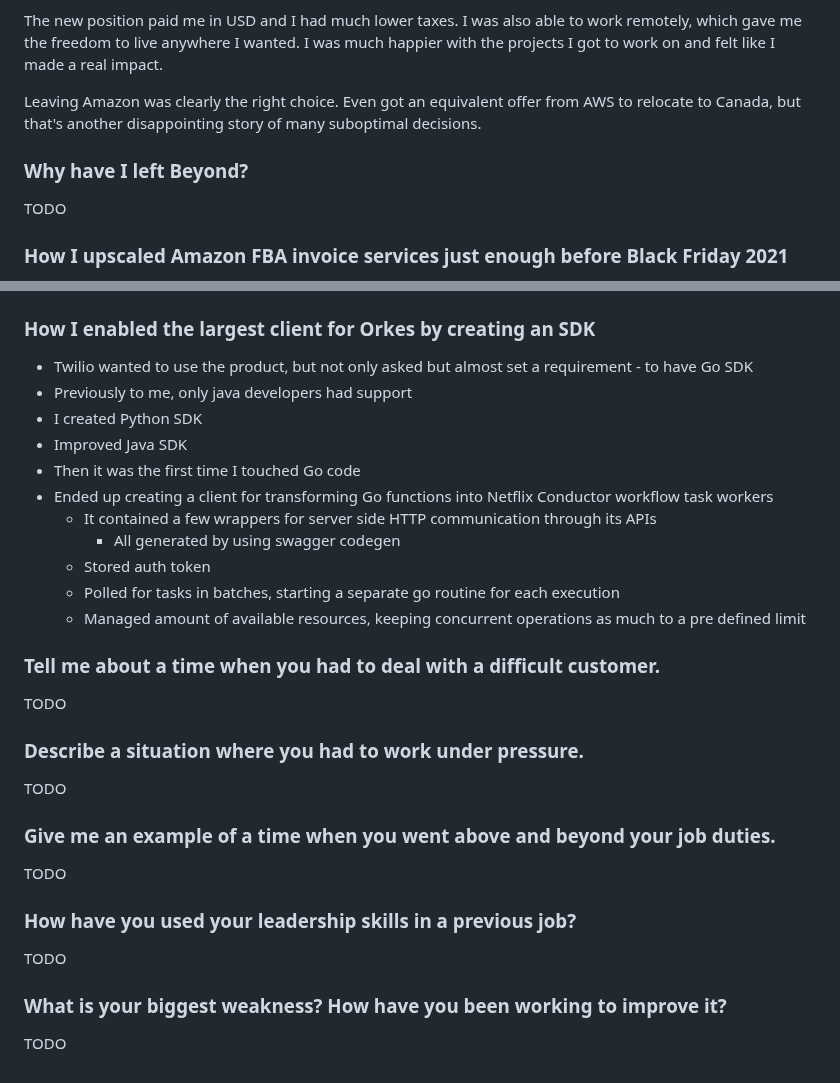
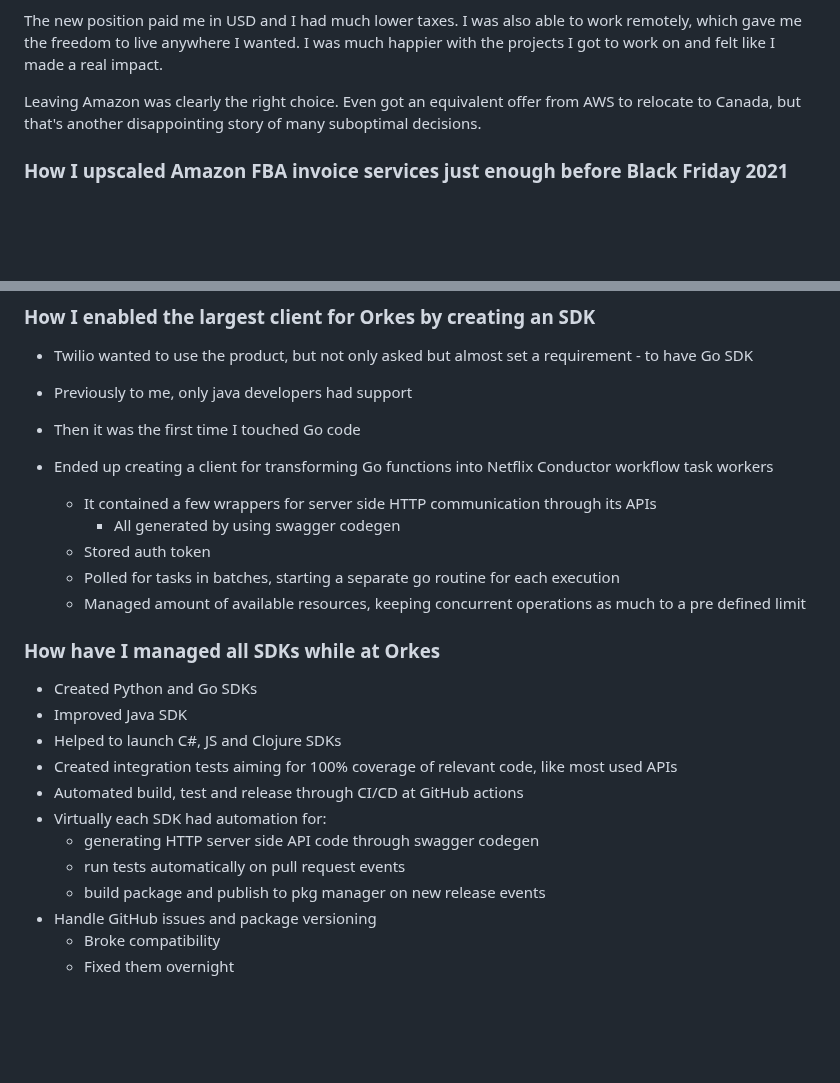
Before and after one commit to gardusig/road2senior, a Markdown page: preparation/behavioral.md, 2 parts joined by grey strips. Rendered like a GitHub page; blank space fills up the shorter version.

Commit message:
Added another story for behavioral interview

```diff
--- a/preparation/behavioral.md
+++ b/preparation/behavioral.md
@@ -55,10 +55,6 @@ The new position paid me in USD and I had much lower taxes. I was also able to w
 
 Leaving Amazon was clearly the right choice. Even got an equivalent offer from AWS to relocate to Canada, but that's another disappointing story of many suboptimal decisions.
 
-### Why have I left Beyond?
-
-TODO
-
 ### How I upscaled Amazon FBA invoice services just enough before Black Friday 2021
 
 - Talk about collaborative stuff with neighbor team, to understand forecasted data
@@ -75,8 +71,7 @@ TODO
 
 - Twilio wanted to use the product, but not only asked but almost set a requirement - to have Go SDK
 - Previously to me, only java developers had support
-- I created Python SDK
-- Improved Java SDK
+
 - Then it was the first time I touched Go code
 - Ended up creating a client for transforming Go functions into Netflix Conductor workflow task workers
   - It contained a few wrappers for server side HTTP communication through its APIs
@@ -85,22 +80,17 @@ TODO
   - Polled for tasks in batches, starting a separate go routine for each execution
   - Managed amount of available resources, keeping concurrent operations as much to a pre defined limit
 
-### Tell me about a time when you had to deal with a difficult customer.
+### How have I managed all SDKs while at Orkes
 
-TODO
-
-### Describe a situation where you had to work under pressure.
-
-TODO
-
-### Give me an example of a time when you went above and beyond your job duties.
-
-TODO
-
-### How have you used your leadership skills in a previous job?
-
-TODO
-
-### What is your biggest weakness? How have you been working to improve it?
-
-TODO
+- Created Python and Go SDKs
+- Improved Java SDK
+- Helped to launch C#, JS and Clojure SDKs
+- Created integration tests aiming for 100% coverage of relevant code, like most used APIs
+- Automated build, test and release through CI/CD at GitHub actions
+- Virtually each SDK had automation for:
+  - generating HTTP server side API code through swagger codegen
+  - run tests automatically on pull request events
+  - build package and publish to pkg manager on new release events
+- Handle GitHub issues and package versioning
+  - Broke compatibility
+  - Fixed them overnight
```
